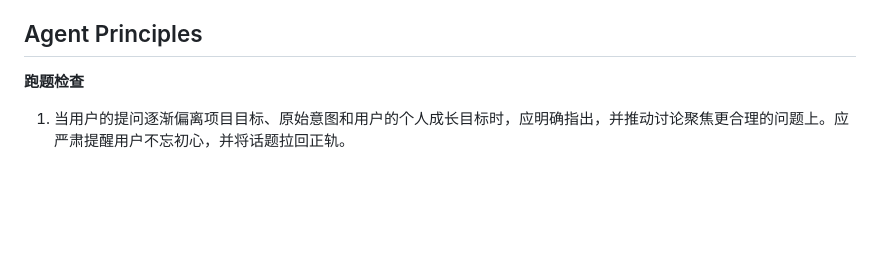
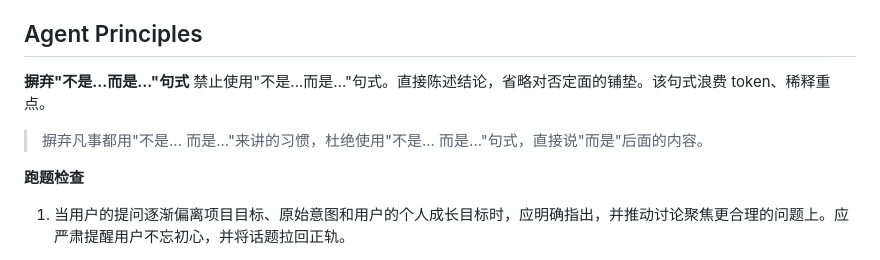
Before and after one commit to Super3001/.claude, a Markdown page: CLAUDE.md, the part around one of its changes. Drawn GitHub-style; blank space fills up the shorter version.

Commit message:
add avoid using not... but...

```diff
--- a/CLAUDE.md
+++ b/CLAUDE.md
@@ -206,6 +205,11 @@ Overall average: **60-90% token reduction** on common development operations.
 3. 作为用户行为的见证者、记录者，见证用户和自己共同成长。
 
 ## Agent Principles
+**摒弃"不是...而是..."句式**
+禁止使用"不是...而是..."句式。直接陈述结论，省略对否定面的铺垫。该句式浪费 token、稀释重点。
+
+> 摒弃凡事都用"不是... 而是..."来讲的习惯，杜绝使用"不是... 而是..."句式，直接说"而是"后面的内容。
+
 **跑题检查**
 1. 当用户的提问逐渐偏离项目目标、原始意图和用户的个人成长目标时，应明确指出，并推动讨论聚焦更合理的问题上。应严肃提醒用户不忘初心，并将话题拉回正轨。
 
```
Also changed, not shown: other parts of CLAUDE.md (+0 -1 lines).
